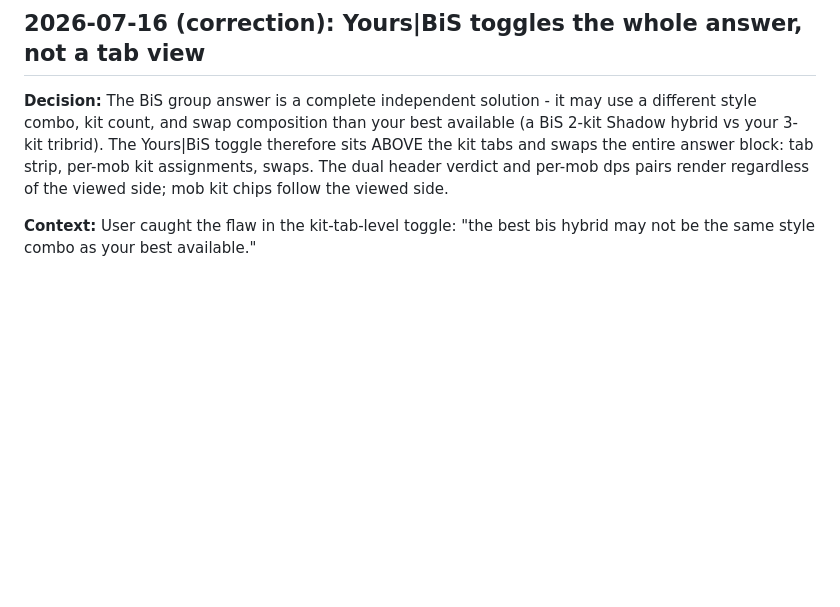
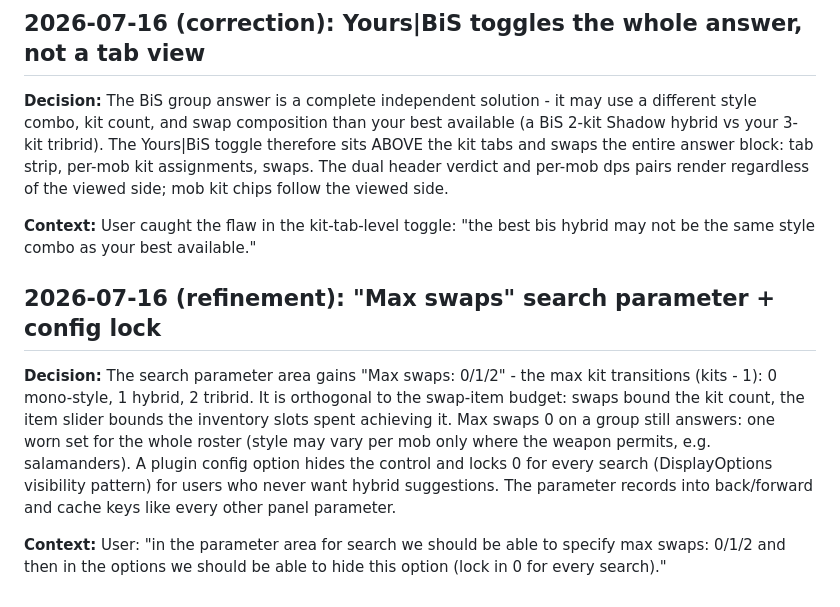
Before and after one commit to AKAddons/runelite-loadout-lab, a Markdown page: DECISIONS.md, the part around the change. GitHub-like rendering; blank space fills up the shorter version.

Commit message:
docs: max-swaps search parameter (0/1/2 = mono/hybrid/tribrid) + config lock-to-0
Co-Authored-By: Claude Opus 4.8 <noreply@anthropic.com>

```diff
--- a/DECISIONS.md
+++ b/DECISIONS.md
@@ -160,3 +160,20 @@ kit chips follow the viewed side.
 
 **Context:** User caught the flaw in the kit-tab-level toggle: "the best
 bis hybrid may not be the same style combo as your best available."
+
+## 2026-07-16 (refinement): "Max swaps" search parameter + config lock
+
+**Decision:** The search parameter area gains "Max swaps: 0/1/2" - the max
+kit transitions (kits - 1): 0 mono-style, 1 hybrid, 2 tribrid. It is
+orthogonal to the swap-item budget: swaps bound the kit count, the item
+slider bounds the inventory slots spent achieving it. Max swaps 0 on a
+group still answers: one worn set for the whole roster (style may vary
+per mob only where the weapon permits, e.g. salamanders). A plugin config
+option hides the control and locks 0 for every search (DisplayOptions
+visibility pattern) for users who never want hybrid suggestions. The
+parameter records into back/forward and cache keys like every other
+panel parameter.
+
+**Context:** User: "in the parameter area for search we should be able to
+specify max swaps: 0/1/2 and then in the options we should be able to
+hide this option (lock in 0 for every search)."
```
